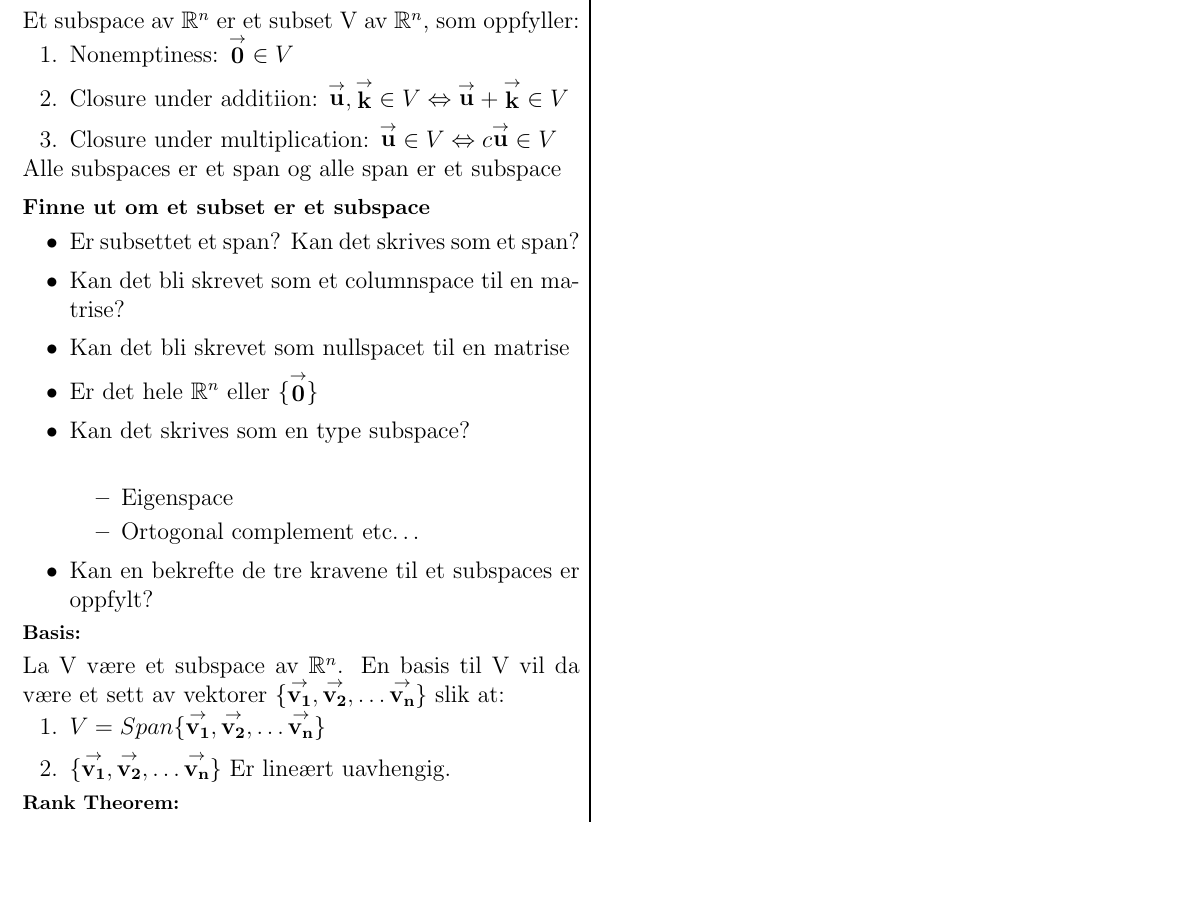
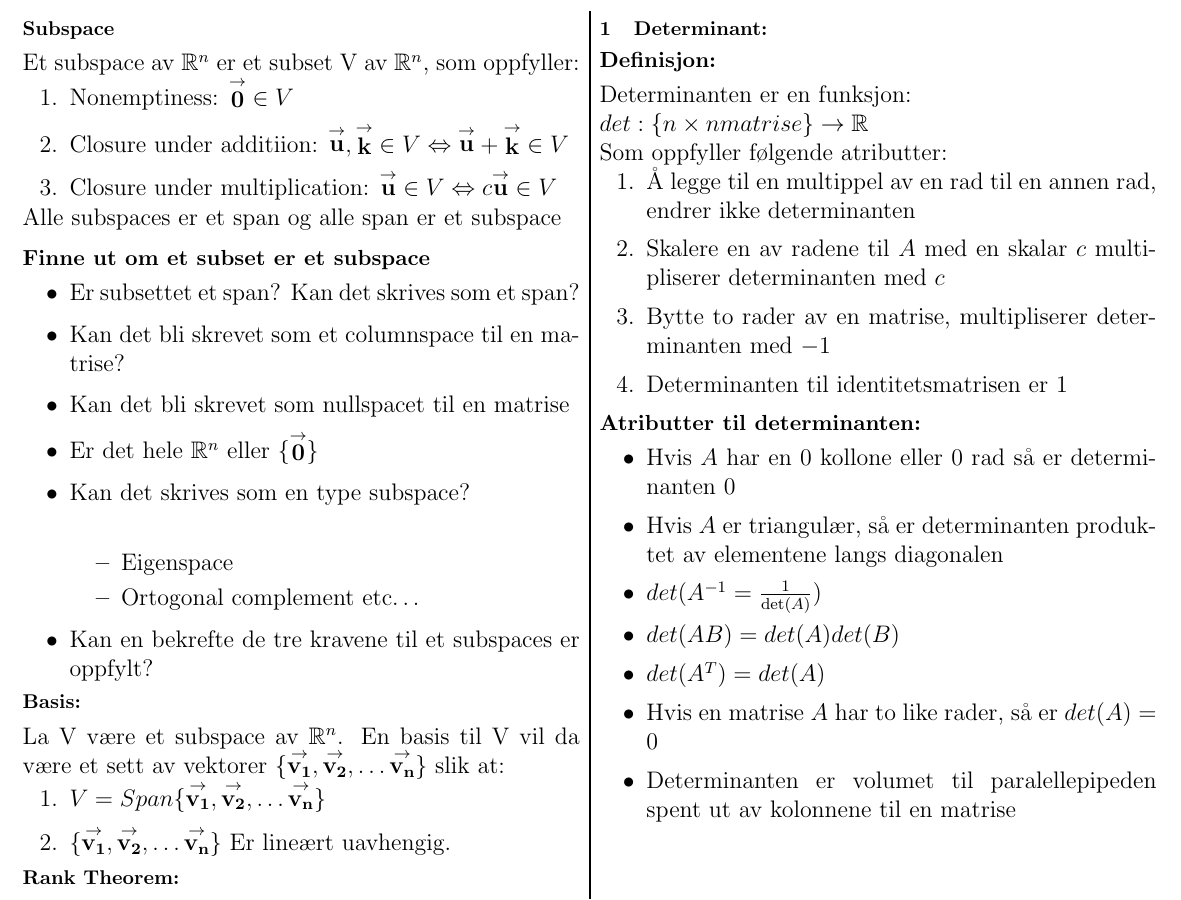
Before and after one commit to VetleWoie/LinearAlegebra-Cheatsheet, a LaTeX document (Cheatsheet.tex): part of the page, cut at the place of the change, the shorter picture padded with empty space. Compiled offline with pdfLaTeX.

Commit message:
La determinanten

```diff
--- a/Cheatsheet.tex
+++ b/Cheatsheet.tex
@@ -81,4 +81,27 @@ La $A$ være en $n\times m$ matrise. Følgende utsagn er ekvivalent:
     \item $det(A)\neq 0$
     \item $\vector{0}$ er ikke en egenvektor til $A$
 \end{enumerate}
+\section{Determinant:}
+\subsection*{Definisjon:}
+Determinanten er en funksjon:\\
+$det:\{n\times n matrise\}\rightarrow \real$\\
+Som oppfyller følgende atributter:
+\begin{enumerate}[topsep=0pt,itemsep=0pt, partopsep=0pt]
+    \item Å legge til en multippel av en rad til en annen rad, endrer ikke determinanten
+    \item Skalere en av radene til $A$ med en skalar $c$ multipliserer determinanten med $c$
+    \item Bytte to rader av en matrise, multipliserer determinanten med $-1$
+    \item Determinanten til identitetsmatrisen er 1
+\end{enumerate}
+\subsection*{Atributter til determinanten:}
+\begin{itemize}[topsep=0pt,itemsep=0pt, partopsep=0pt]
+    \item Hvis $A$ har en 0 kollone eller 0 rad så er determinanten 0
+    \item Hvis $A$ er triangulær, så er determinanten produktet av elementene langs diagonalen
+    \item $det(A^{-1}=\frac{1}{\det(A)})$
+    \item $det(AB) = det(A)det(B)$
+    \item $det(A^T)=det(A)$
+    \item Hvis en matrise $A$ har to like rader, så er $det(A)=0$
+    \item Determinanten er volumet til paralellepipeden spent ut av kolonnene til en matrise
+\end{itemize}
+
+
 \end{document}
```
Also changed, not shown: Cheatsheet.pdf.
